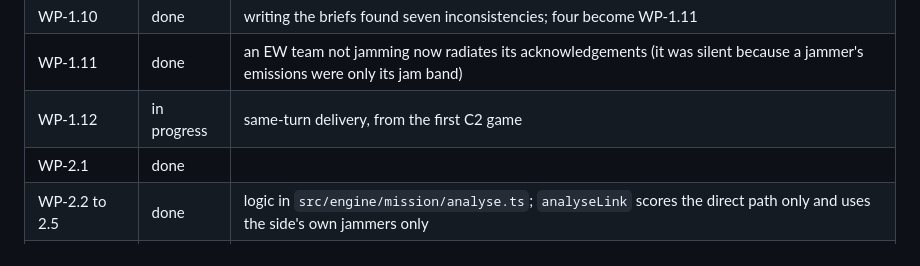
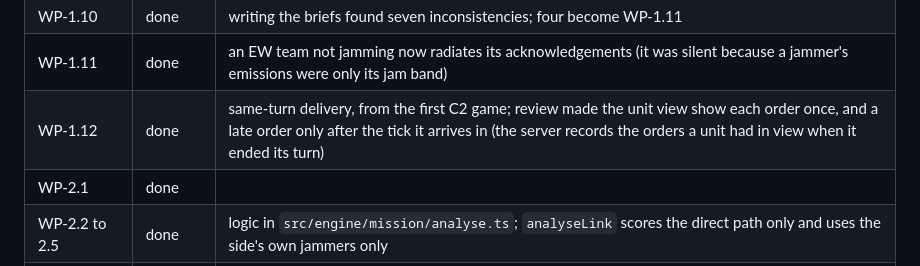
Before and after one commit to kglavin/windjam, a Markdown page: docs/design-hierarchical-agents.md, the part around the change. Drawn GitHub-style.

Commit message:
Design note: WP-1.12 done

```diff
--- a/docs/design-hierarchical-agents.md
+++ b/docs/design-hierarchical-agents.md
@@ -372,7 +372,7 @@ Status, as of the latest merge on main:
 | WP-1.9 | done | `/full` polling is left out of the call audit |
 | WP-1.10 | done | writing the briefs found seven inconsistencies; four become WP-1.11 |
 | WP-1.11 | done | an EW team not jamming now radiates its acknowledgements (it was silent because a jammer's emissions were only its jam band) |
-| WP-1.12 | in progress | same-turn delivery, from the first C2 game |
+| WP-1.12 | done | same-turn delivery, from the first C2 game; review made the unit view show each order once, and a late order only after the tick it arrives in (the server records the orders a unit had in view when it ended its turn) |
 | WP-2.1 | done | |
 | WP-2.2 to 2.5 | done | logic in `src/engine/mission/analyse.ts`; `analyseLink` scores the direct path only and uses the side's own jammers only |
 | WP-2.6 | done | |
```
